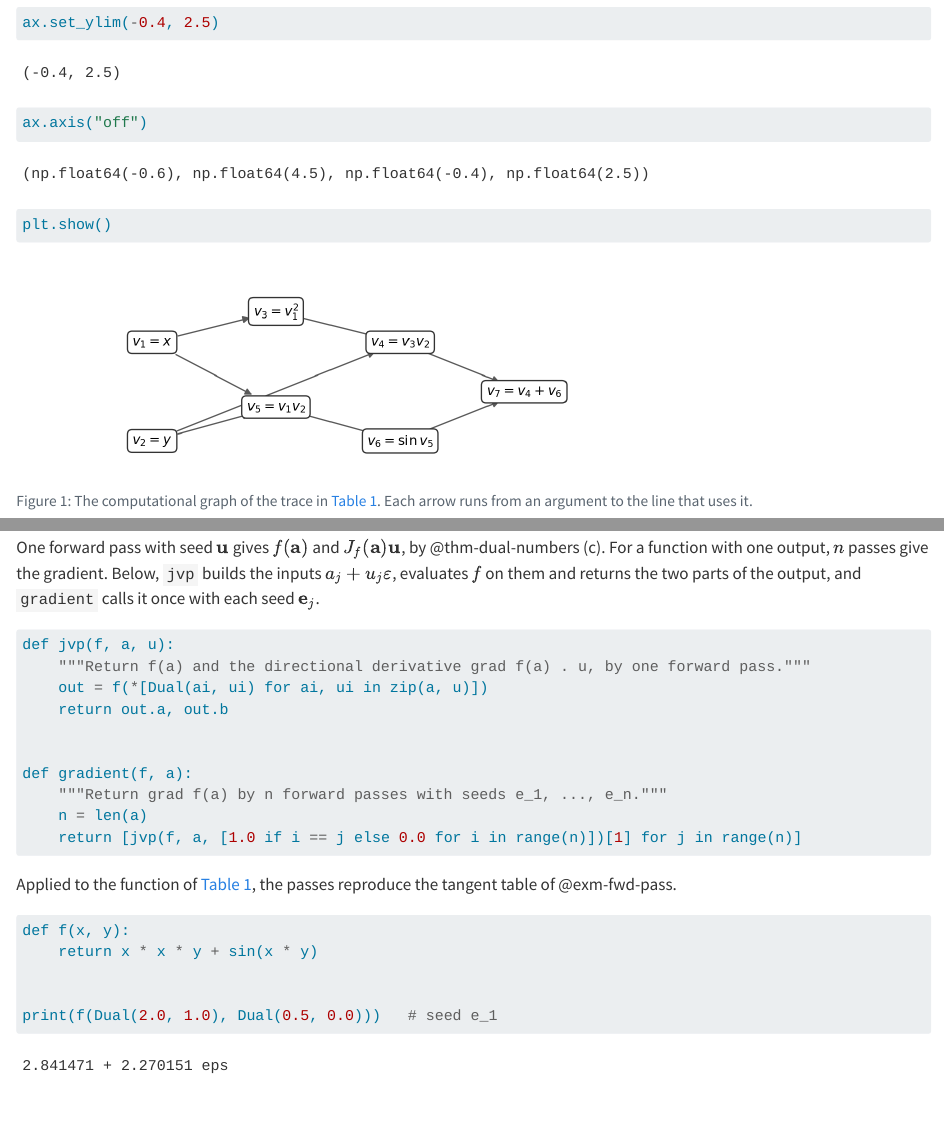
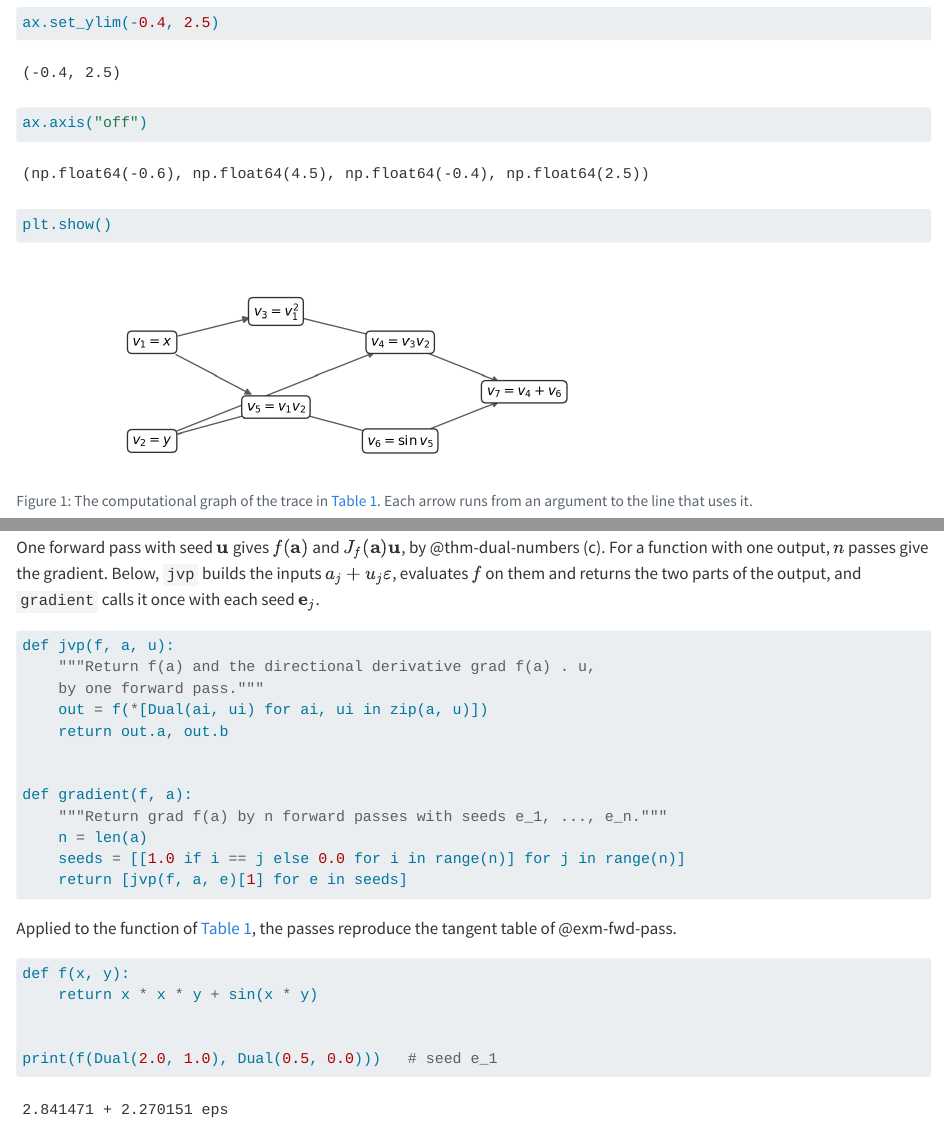
Before and after one commit to cmsd2/autodiff-book, a Quarto document (chapters/03-forward-mode.qmd): the page in a window 1100 px wide, from 2010 px down, and a second part further down, joined at a grey line. Rendered offline with R 4.5, knitr and Pandoc in place of Quarto, with nearby package versions; some code elsewhere in the file could not run offline; long lines of code are wrapped.

Commit message:
Keep printed code inside its box in the PDF
Long code lines and printed output ran past the shaded box. Wrap them
at the margin with fvextra and set code one size smaller, and shorten
six of the longest printed lines in chapters 3, 7 and 11.

Co-Authored-By: Claude Opus 5.5 <noreply@anthropic.com>

````diff
--- a/_quarto.yml
+++ b/_quarto.yml
@@ -75,5 +75,10 @@
     colorlinks: true
     include-in-header:
       # KOMA-Script sets headings in sans serif; keep them in Latin Modern Roman.
+      # Code and its printed output wrap at the margin instead of running past
+      # the shaded box, and are set one size smaller than the text.
       text: |
         \addtokomafont{disposition}{\rmfamily}
+        \usepackage{fvextra}
+        \DefineVerbatimEnvironment{Highlighting}{Verbatim}{breaklines,commandchars=\\\{\},fontsize=\small}
+        \RecustomVerbatimEnvironment{verbatim}{Verbatim}{breaklines,fontsize=\small}
--- a/chapters/03-forward-mode.qmd
+++ b/chapters/03-forward-mode.qmd
@@ -864,7 +866,8 @@
 def gradient(f, a):
     """Return grad f(a) by n forward passes with seeds e_1, ..., e_n."""
     n = len(a)
-    return [jvp(f, a, [1.0 if i == j else 0.0 for i in range(n)])[1] for j in range(n)]
+    seeds = [[1.0 if i == j else 0.0 for i in range(n)] for j in range(n)]
+    return [jvp(f, a, e)[1] for e in seeds]
 ```
 
 Applied to the function of @tbl-fwd-trace, the passes reproduce the
````
Also changed, not shown: chapters/07-networks.qmd (+1 -1 lines), chapters/11-small-gpt.qmd (+2 -2 lines), chapters/03-forward-mode.qmd (6 more changed lines).
